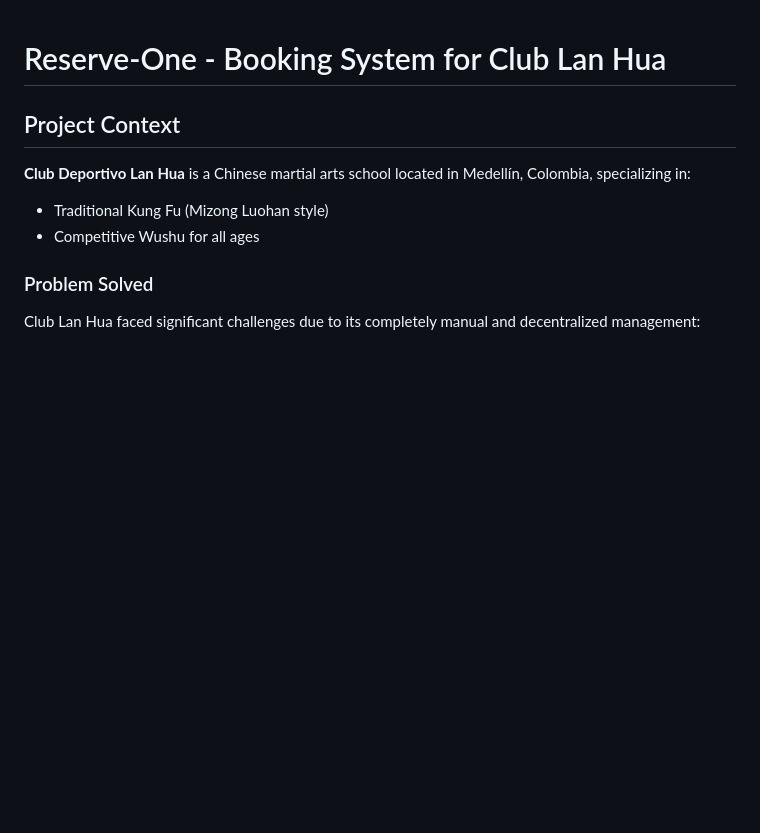
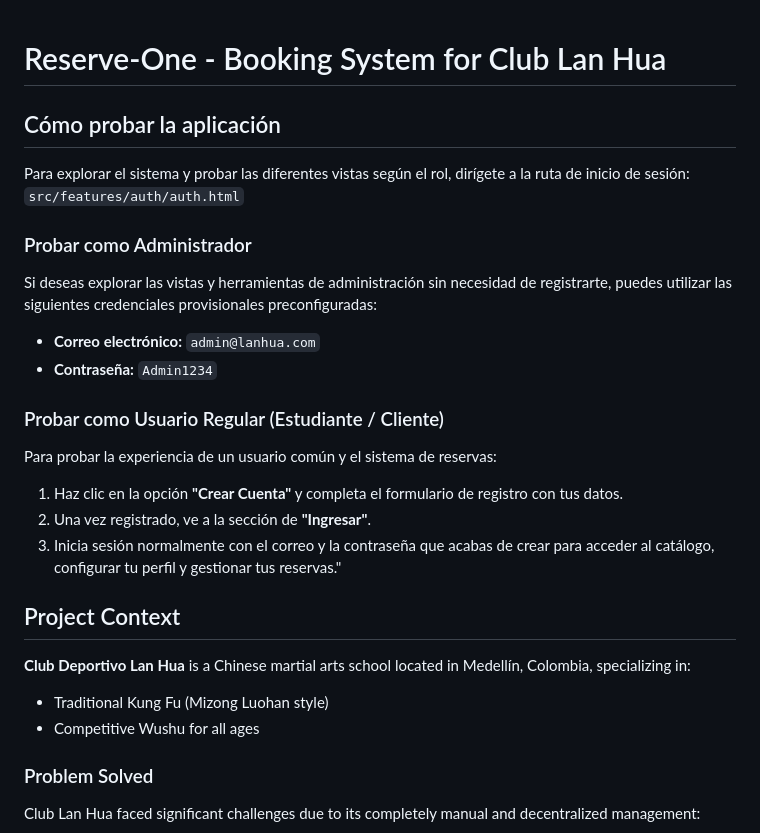
Before and after one commit to Michaelec19/reserve-one-5, a Markdown page: README.md, the part around the change. Rendered like a GitHub page; blank space fills up the shorter version.

Commit message:
chore:create a seed adminUser for review

```diff
--- a/README.md
+++ b/README.md
@@ -1,4 +1,21 @@
 # Reserve-One - Booking System for Club Lan Hua
+
+
+## Cómo probar la aplicación
+
+Para explorar el sistema y probar las diferentes vistas según el rol, dirígete a la ruta de inicio de sesión:
+`src/features/auth/auth.html`
+
+### Probar como Administrador
+Si deseas explorar las vistas y herramientas de administración sin necesidad de registrarte, puedes utilizar las siguientes credenciales provisionales preconfiguradas:
+* **Correo electrónico:** `admin@lanhua.com`
+* **Contraseña:** `Admin1234`
+
+### Probar como Usuario Regular (Estudiante / Cliente)
+Para probar la experiencia de un usuario común y el sistema de reservas:
+1. Haz clic en la opción **"Crear Cuenta"** y completa el formulario de registro con tus datos.
+2. Una vez registrado, ve a la sección de **"Ingresar"**.
+3. Inicia sesión normalmente con el correo y la contraseña que acabas de crear para acceder al catálogo, configurar tu perfil y gestionar tus reservas."
 
 ## Project Context
 
```
